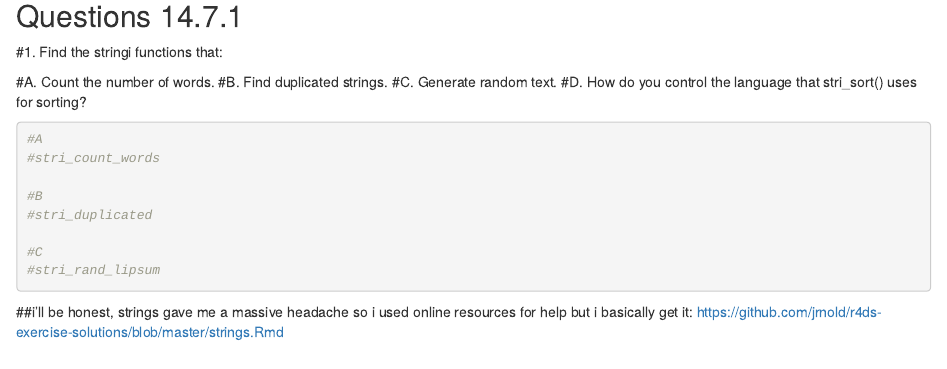
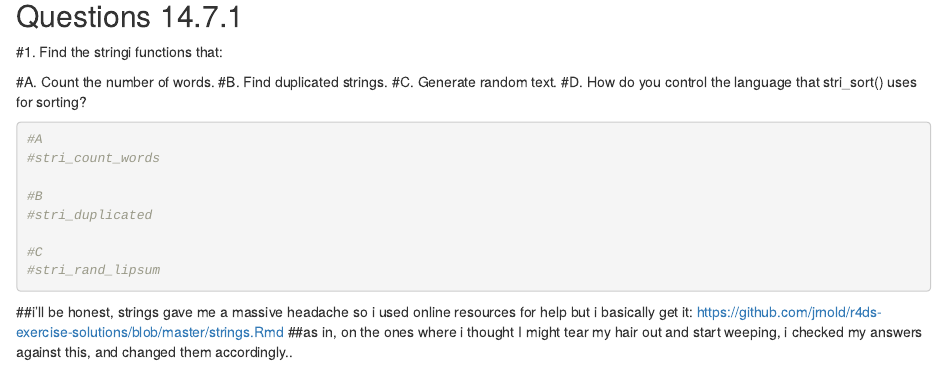
Before and after one commit to lkpenn/es207hw4, an R Markdown document (es207_lillie_pennington_hw4_strings.Rmd): the page in a window 1100 px wide, from 12830 px down. Rendered offline with R 4.5, knitr and Pandoc, with nearby package versions.

Commit message:
one tiny change at the end, to clarify my source

```diff
--- a/es207_lillie_pennington_hw4_strings.Rmd
+++ b/es207_lillie_pennington_hw4_strings.Rmd
@@ -383,3 +383,4 @@ str_extract_all(sentences, boundary("word")) %>%
 
 
 ##i'll be honest, strings gave me a massive headache so i used online resources for help but i basically get it: https://github.com/jrnold/r4ds-exercise-solutions/blob/master/strings.Rmd
+##as in, on the ones where i thought I might tear my hair out and start weeping, i checked my answers against this, and changed them accordingly..
```
